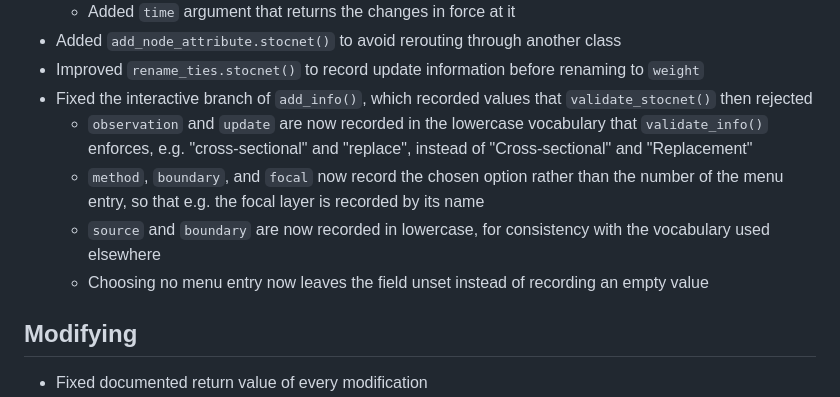
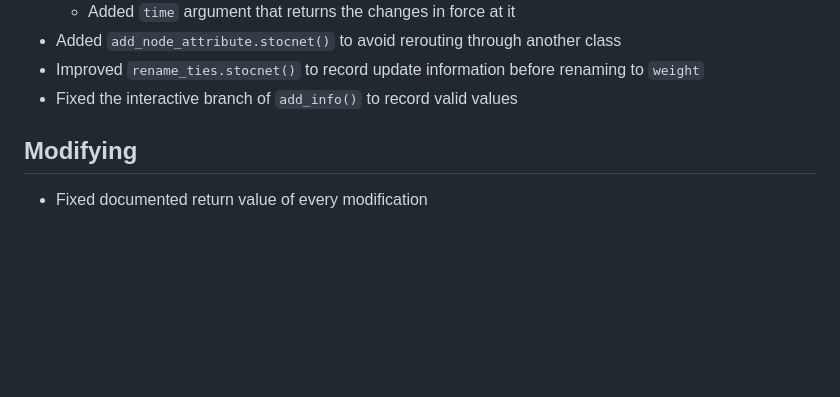
Before and after one commit to stocnet/manynet, a Markdown page: NEWS.md, the part around the change. GitHub-like rendering; blank space fills up the shorter version.

Commit message:
Trimmed verbose changelog entry

```diff
--- a/NEWS.md
+++ b/NEWS.md
@@ -102,11 +102,7 @@
   - Added `time` argument that returns the changes in force at it
 - Added `add_node_attribute.stocnet()` to avoid rerouting through another class
 - Improved `rename_ties.stocnet()` to record update information before renaming to `weight`
-- Fixed the interactive branch of `add_info()`, which recorded values that `validate_stocnet()` then rejected
-  - `observation` and `update` are now recorded in the lowercase vocabulary that `validate_info()` enforces, e.g. "cross-sectional" and "replace", instead of "Cross-sectional" and "Replacement"
-  - `method`, `boundary`, and `focal` now record the chosen option rather than the number of the menu entry, so that e.g. the focal layer is recorded by its name
-  - `source` and `boundary` are now recorded in lowercase, for consistency with the vocabulary used elsewhere
-  - Choosing no menu entry now leaves the field unset instead of recording an empty value
+- Fixed the interactive branch of `add_info()` to record valid values
 
 ## Modifying
 
```
